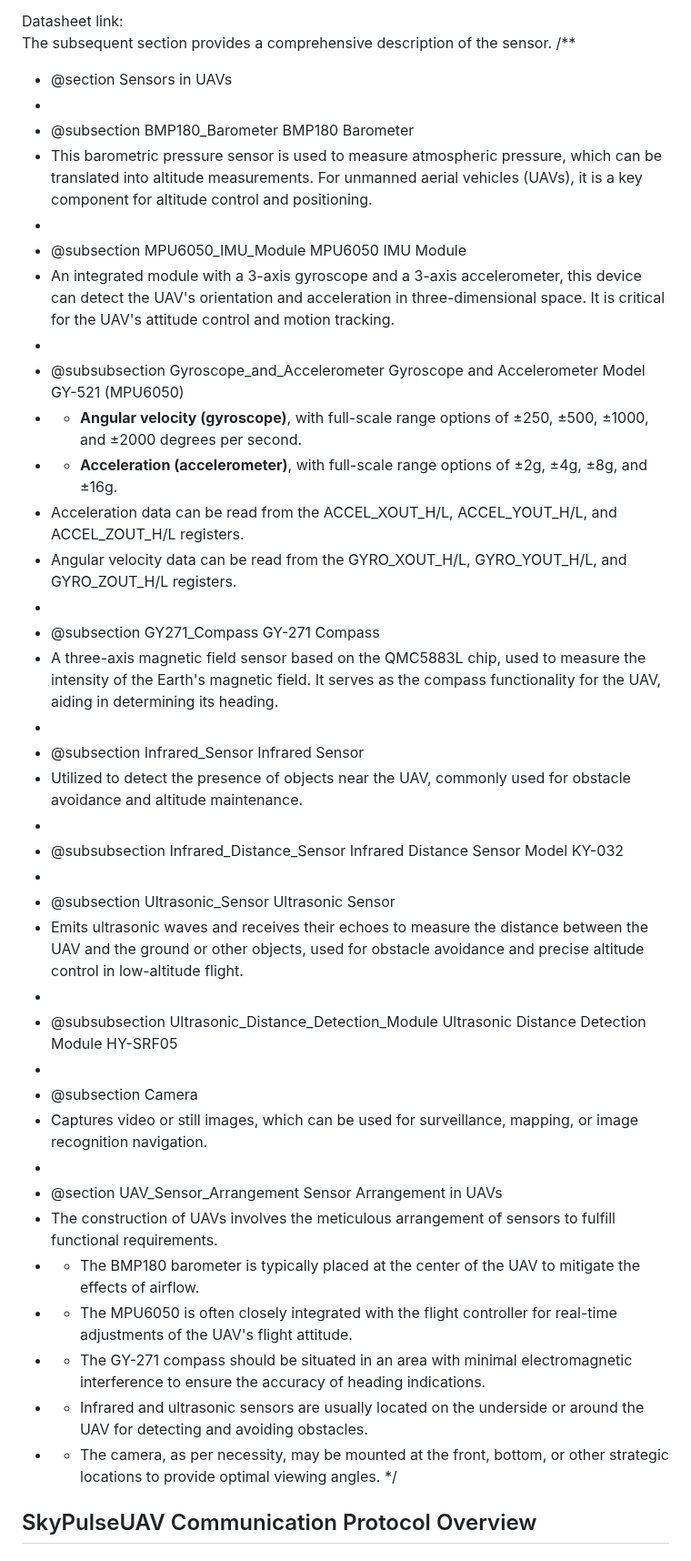
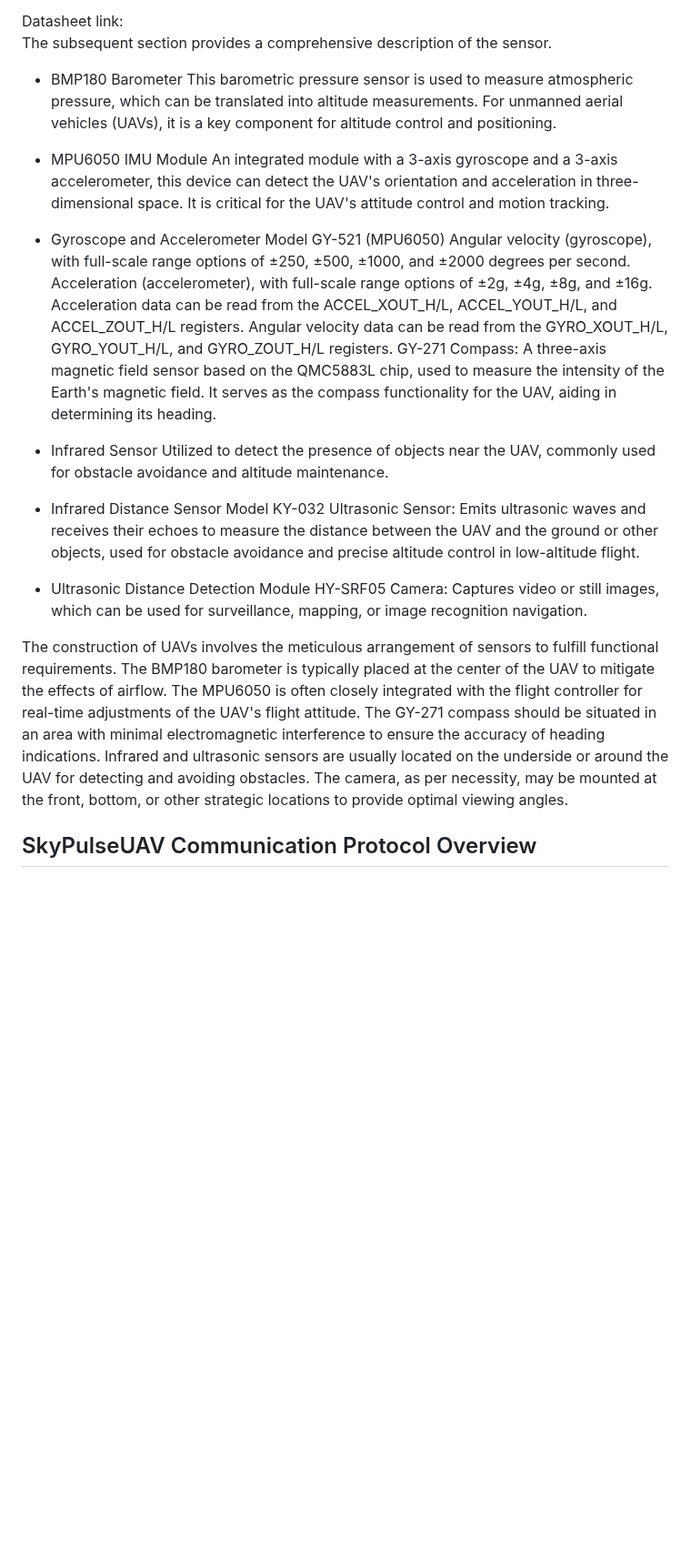
Before and after one commit to Tony-Btian/SkyPulseUAV, a Markdown page: README.md, the part around the change. Shown at 91% size. Rendered like a GitHub page; blank space fills up the shorter version.

Commit message:
Update README.md
Signed-off-by: Pygmalion0 <156678953+Pygmalion0@users.noreply.github.com>

```diff
--- a/README.md
+++ b/README.md
@@ -76,47 +76,26 @@ The list of used sensors is shown in Table 2.1.
 
 Datasheet link:
 The subsequent section provides a comprehensive description of the sensor.
-/**
- * @section Sensors in UAVs
- *
- * @subsection BMP180_Barometer BMP180 Barometer
- * This barometric pressure sensor is used to measure atmospheric pressure, which can be translated into altitude measurements. For unmanned aerial vehicles (UAVs), it is a key component for altitude control and positioning.
- *
- * @subsection MPU6050_IMU_Module MPU6050 IMU Module
- * An integrated module with a 3-axis gyroscope and a 3-axis accelerometer, this device can detect the UAV's orientation and acceleration in three-dimensional space. It is critical for the UAV's attitude control and motion tracking.
- *
- * @subsubsection Gyroscope_and_Accelerometer Gyroscope and Accelerometer Model GY-521 (MPU6050)
- * - **Angular velocity (gyroscope)**, with full-scale range options of ±250, ±500, ±1000, and ±2000 degrees per second.
- * - **Acceleration (accelerometer)**, with full-scale range options of ±2g, ±4g, ±8g, and ±16g.
- *   Acceleration data can be read from the ACCEL_XOUT_H/L, ACCEL_YOUT_H/L, and ACCEL_ZOUT_H/L registers.
- *   Angular velocity data can be read from the GYRO_XOUT_H/L, GYRO_YOUT_H/L, and GYRO_ZOUT_H/L registers.
- *
- * @subsection GY271_Compass GY-271 Compass
- * A three-axis magnetic field sensor based on the QMC5883L chip, used to measure the intensity of the Earth's magnetic field. It serves as the compass functionality for the UAV, aiding in determining its heading.
- *
- * @subsection Infrared_Sensor Infrared Sensor
- * Utilized to detect the presence of objects near the UAV, commonly used for obstacle avoidance and altitude maintenance.
- *
- * @subsubsection Infrared_Distance_Sensor Infrared Distance Sensor Model KY-032
- *
- * @subsection Ultrasonic_Sensor Ultrasonic Sensor
- * Emits ultrasonic waves and receives their echoes to measure the distance between the UAV and the ground or other objects, used for obstacle avoidance and precise altitude control in low-altitude flight.
- *
- * @subsubsection Ultrasonic_Distance_Detection_Module Ultrasonic Distance Detection Module HY-SRF05
- *
- * @subsection Camera
- * Captures video or still images, which can be used for surveillance, mapping, or image recognition navigation.
- *
- * @section UAV_Sensor_Arrangement Sensor Arrangement in UAVs
- * The construction of UAVs involves the meticulous arrangement of sensors to fulfill functional requirements.
- * - The BMP180 barometer is typically placed at the center of the UAV to mitigate the effects of airflow.
- * - The MPU6050 is often closely integrated with the flight controller for real-time adjustments of the UAV's flight attitude.
- * - The GY-271 compass should be situated in an area with minimal electromagnetic interference to ensure the accuracy of heading indications.
- * - Infrared and ultrasonic sensors are usually located on the underside or around the UAV for detecting and avoiding obstacles.
- * - The camera, as per necessity, may be mounted at the front, bottom, or other strategic locations to provide optimal viewing angles.
- */
 
+- BMP180 Barometer
+This barometric pressure sensor is used to measure atmospheric pressure, which can be translated into altitude measurements. For unmanned aerial vehicles (UAVs), it is a key component for altitude control and positioning.
+- MPU6050 IMU Module
+An integrated module with a 3-axis gyroscope and a 3-axis accelerometer, this device can detect the UAV's orientation and acceleration in three-dimensional space. It is critical for the UAV's attitude control and motion tracking.
 
+- Gyroscope and Accelerometer Model GY-521 (MPU6050)
+Angular velocity (gyroscope), with full-scale range options of ±250, ±500, ±1000, and ±2000 degrees per second.
+Acceleration (accelerometer), with full-scale range options of ±2g, ±4g, ±8g, and ±16g.
+Acceleration data can be read from the ACCEL_XOUT_H/L, ACCEL_YOUT_H/L, and ACCEL_ZOUT_H/L registers.
+Angular velocity data can be read from the GYRO_XOUT_H/L, GYRO_YOUT_H/L, and GYRO_ZOUT_H/L registers.
+GY-271 Compass: A three-axis magnetic field sensor based on the QMC5883L chip, used to measure the intensity of the Earth's magnetic field. It serves as the compass functionality for the UAV, aiding in determining its heading.
+- Infrared Sensor
+Utilized to detect the presence of objects near the UAV, commonly used for obstacle avoidance and altitude maintenance.
+- Infrared Distance Sensor Model KY-032
+Ultrasonic Sensor: Emits ultrasonic waves and receives their echoes to measure the distance between the UAV and the ground or other objects, used for obstacle avoidance and precise altitude control in low-altitude flight.
+- Ultrasonic Distance Detection Module HY-SRF05
+Camera: Captures video or still images, which can be used for surveillance, mapping, or image recognition navigation.
+
+The construction of UAVs involves the meticulous arrangement of sensors to fulfill functional requirements. The BMP180 barometer is typically placed at the center of the UAV to mitigate the effects of airflow. The MPU6050 is often closely integrated with the flight controller for real-time adjustments of the UAV's flight attitude. The GY-271 compass should be situated in an area with minimal electromagnetic interference to ensure the accuracy of heading indications. Infrared and ultrasonic sensors are usually located on the underside or around the UAV for detecting and avoiding obstacles. The camera, as per necessity, may be mounted at the front, bottom, or other strategic locations to provide optimal viewing angles.
 
 ## SkyPulseUAV Communication Protocol Overview
 ### Introduction
```
